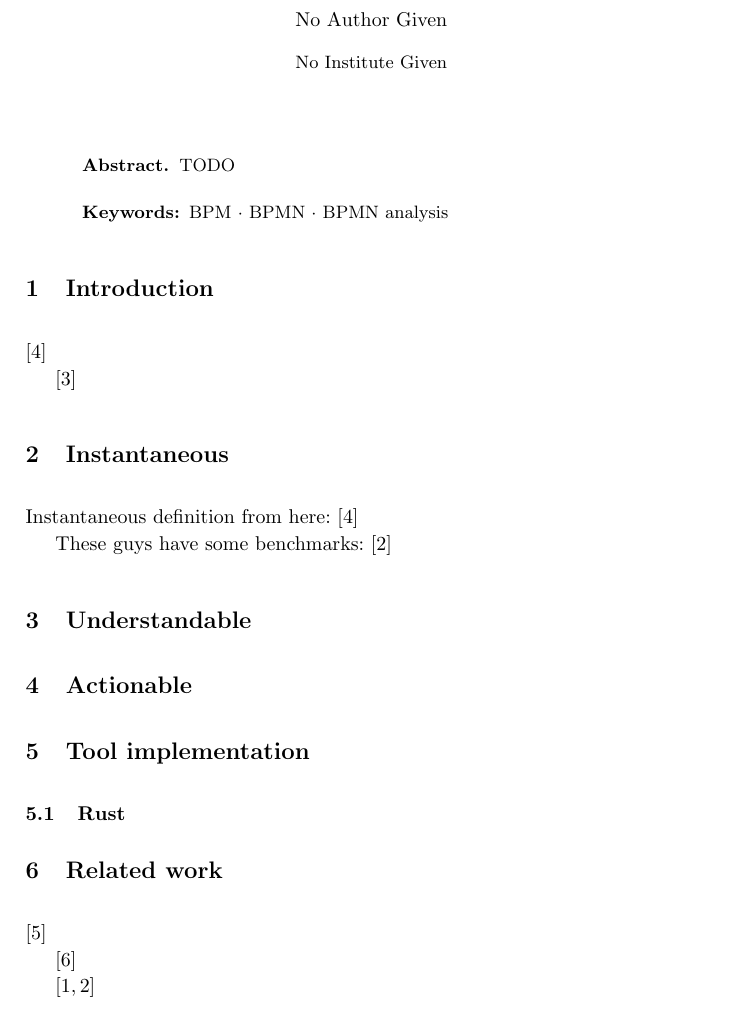
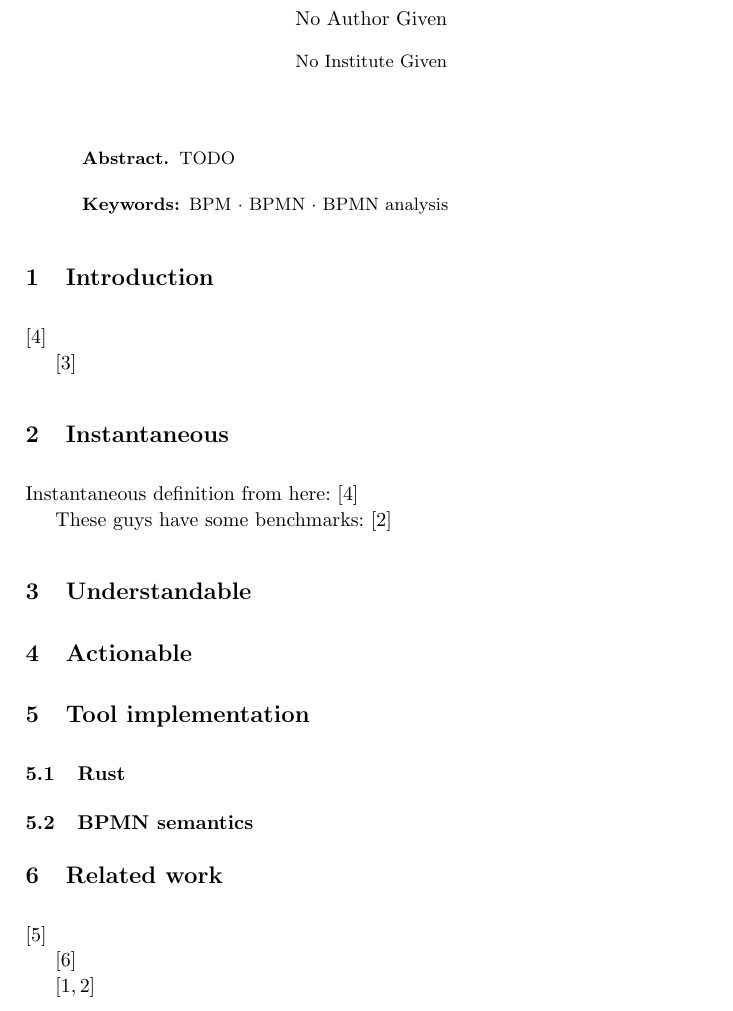
Before and after one commit to timKraeuter/BPM-2024-Extended, a LaTeX paper (main.tex): part of page 1 of 2, cut so that both start at the same text. Compiled offline with pdfLaTeX.

Commit message:
More ideas

```diff
--- a/main.tex
+++ b/main.tex
@@ -70,6 +68,11 @@ These guys have some benchmarks:
 
 \section{Tool implementation}
 \subsection{Rust}
+\subsection{BPMN semantics}
+% Describe the runtime model. What is a state?
+% Describe what the initial state is. --> Could be configurable in the future.
+% Describe BPMN semantics with some diagrams for some examples.
+% Use a good running example with a modeling error that wasn't used before (double-blind).
 
 \section{Related work}
 
@@ -78,7 +81,7 @@ These guys have some benchmarks:
 % 2. Capabilities (Which soundness properties are supported, custom properties, counter-example visualization, tool maturity, tool integration, actionability of the tool, etc.)
 % 3. Performance using different benchmarks. --> Needs its own paper where everyone can contribute.
 
-\cite{krauterFormalizationAnalysisBPMN2023}
+\cite{krauterFormalizationAnalysisBPMN2023} % Also add lmcs citation here.
 
 \cite{vangorpVisualTokenbasedFormalization2013}
 
```
Also changed, not shown: main.tex (6 more changed lines).
